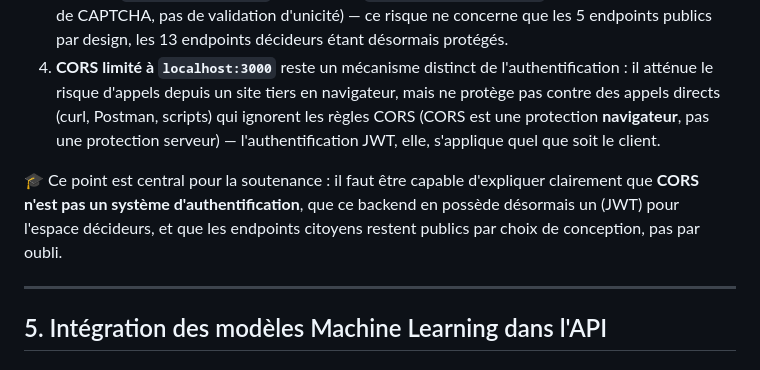
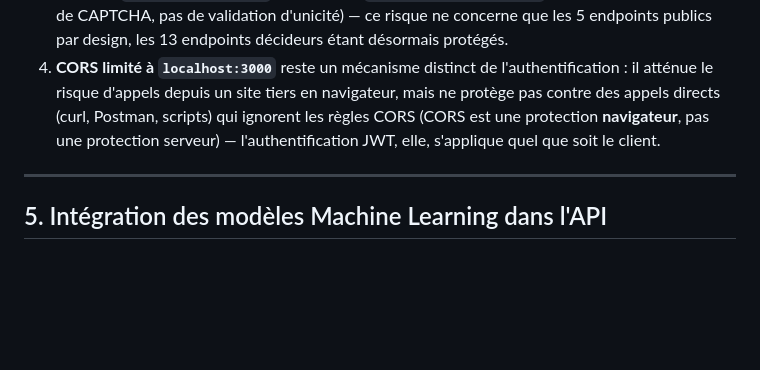
Before and after one commit to ibtihelabd/PFE, a Markdown page: documentation/03_Backend_FastAPI.md, the part around the change. Drawn GitHub-style; blank space fills up the shorter version.

Commit message:
Clean: remove all remaining soutenance references

```diff
--- a/documentation/03_Backend_FastAPI.md
+++ b/documentation/03_Backend_FastAPI.md
@@ -483,8 +483,6 @@ Entièrement déléguée à Pydantic (voir section 3) : bornes numériques (`ge`
 3. **Déni de service possible sur les endpoints publics** : rien n'empêche d'envoyer des milliers de requêtes `POST /api/feedback` pour polluer `feedback_citoyens.json` (pas de rate limiting, pas de CAPTCHA, pas de validation d'unicité) — ce risque ne concerne que les 5 endpoints publics par design, les 13 endpoints décideurs étant désormais protégés.
 4. **CORS limité à `localhost:3000`** reste un mécanisme distinct de l'authentification : il atténue le risque d'appels depuis un site tiers en navigateur, mais ne protège pas contre des appels directs (curl, Postman, scripts) qui ignorent les règles CORS (CORS est une protection **navigateur**, pas une protection serveur) — l'authentification JWT, elle, s'applique quel que soit le client.
 
-🎓 Ce point est central pour la soutenance : il faut être capable d'expliquer clairement que **CORS n'est pas un système d'authentification**, que ce backend en possède désormais un (JWT) pour l'espace décideurs, et que les endpoints citoyens restent publics par choix de conception, pas par oubli.
-
 ---
 
 ## 5. Intégration des modèles Machine Learning dans l'API
```
